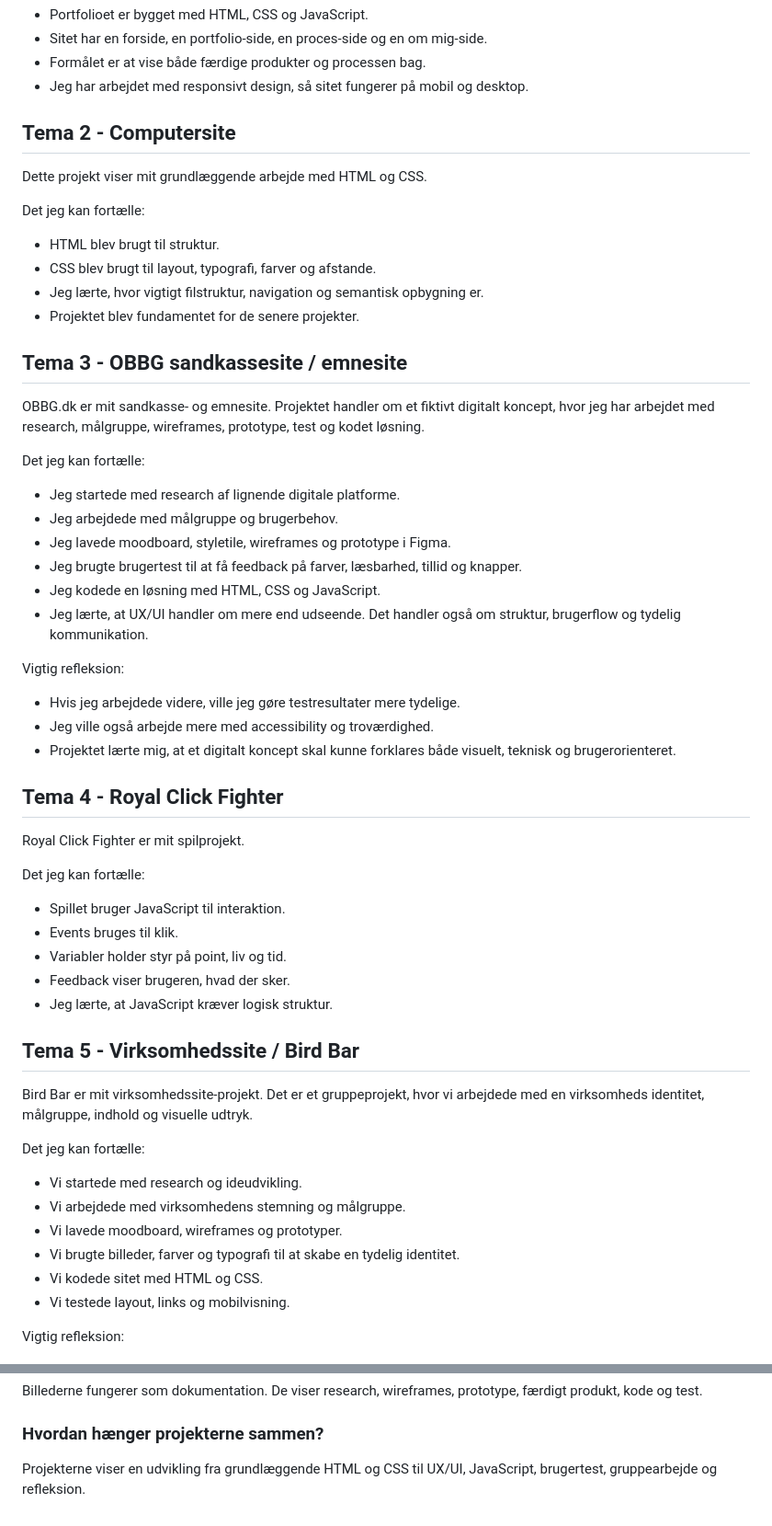
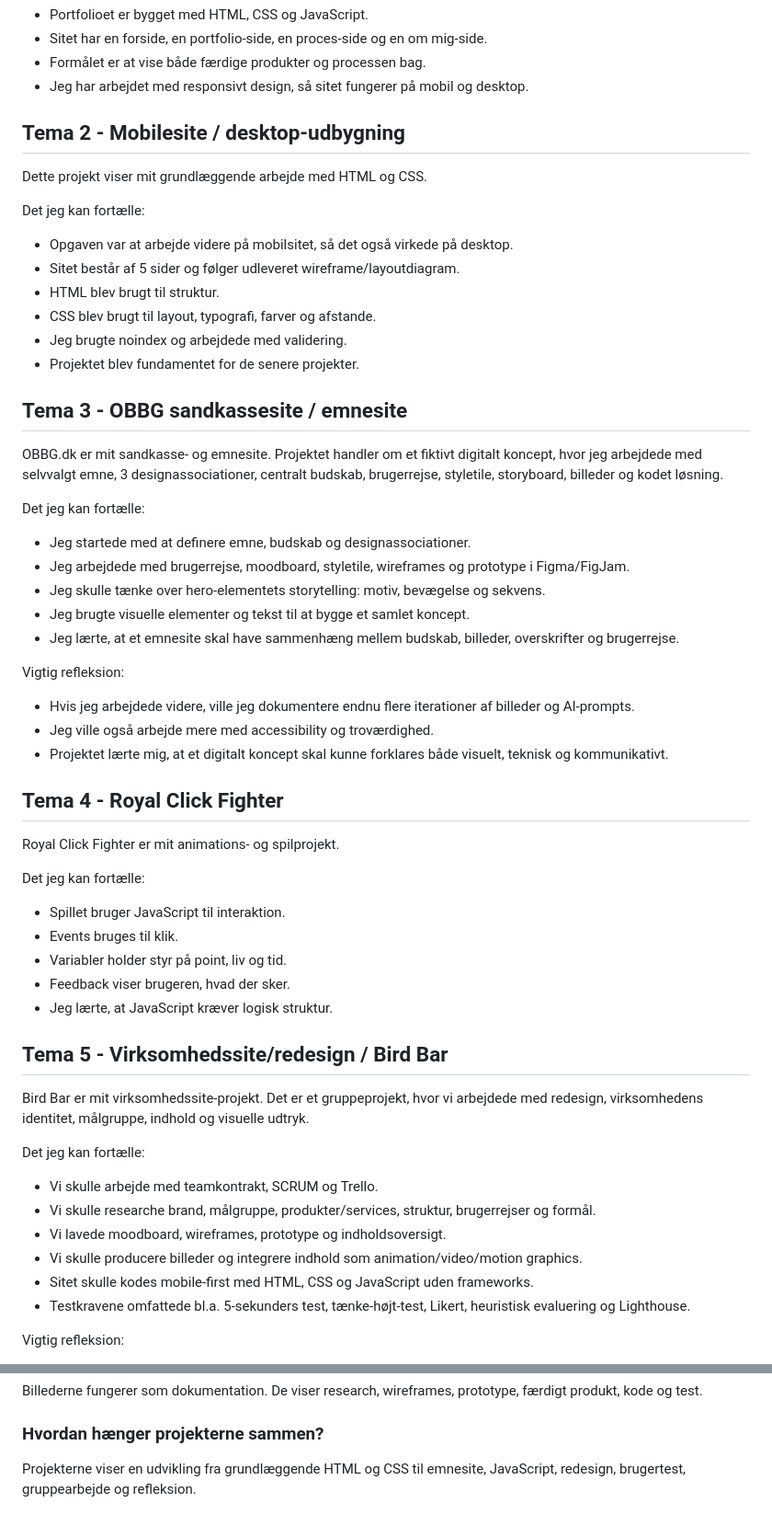
Before and after one commit to ddanu87/min-portfolio, a Markdown page: docs/noter.md, 2 parts joined by grey strips. Shown at 92% size. Rendered like a GitHub page.

Commit message:
Correct project names in exam notes

```diff
--- a/docs/noter.md
+++ b/docs/noter.md
@@ -13,39 +13,40 @@ Jeg vil starte med at præsentere mit portfolio. Portfolioet viser mine projekte
 - Formålet er at vise både færdige produkter og processen bag.
 - Jeg har arbejdet med responsivt design, så sitet fungerer på mobil og desktop.
 
-## Tema 2 - Computersite
+## Tema 2 - Mobilesite / desktop-udbygning
 
 Dette projekt viser mit grundlæggende arbejde med HTML og CSS.
 
 Det jeg kan fortælle:
 
+- Opgaven var at arbejde videre på mobilsitet, så det også virkede på desktop.
+- Sitet består af 5 sider og følger udleveret wireframe/layoutdiagram.
 - HTML blev brugt til struktur.
 - CSS blev brugt til layout, typografi, farver og afstande.
-- Jeg lærte, hvor vigtigt filstruktur, navigation og semantisk opbygning er.
+- Jeg brugte noindex og arbejdede med validering.
 - Projektet blev fundamentet for de senere projekter.
 
 ## Tema 3 - OBBG sandkassesite / emnesite
 
-OBBG.dk er mit sandkasse- og emnesite. Projektet handler om et fiktivt digitalt koncept, hvor jeg har arbejdet med research, målgruppe, wireframes, prototype, test og kodet løsning.
+OBBG.dk er mit sandkasse- og emnesite. Projektet handler om et fiktivt digitalt koncept, hvor jeg arbejdede med selvvalgt emne, 3 designassociationer, centralt budskab, brugerrejse, styletile, storyboard, billeder og kodet løsning.
 
 Det jeg kan fortælle:
 
-- Jeg startede med research af lignende digitale platforme.
-- Jeg arbejdede med målgruppe og brugerbehov.
-- Jeg lavede moodboard, styletile, wireframes og prototype i Figma.
-- Jeg brugte brugertest til at få feedback på farver, læsbarhed, tillid og knapper.
-- Jeg kodede en løsning med HTML, CSS og JavaScript.
-- Jeg lærte, at UX/UI handler om mere end udseende. Det handler også om struktur, brugerflow og tydelig kommunikation.
+- Jeg startede med at definere emne, budskab og designassociationer.
+- Jeg arbejdede med brugerrejse, moodboard, styletile, wireframes og prototype i Figma/FigJam.
+- Jeg skulle tænke over hero-elementets storytelling: motiv, bevægelse og sekvens.
+- Jeg brugte visuelle elementer og tekst til at bygge et samlet koncept.
+- Jeg lærte, at et emnesite skal have sammenhæng mellem budskab, billeder, overskrifter og brugerrejse.
 
 Vigtig refleksion:
 
-- Hvis jeg arbejdede videre, ville jeg gøre testresultater mere tydelige.
+- Hvis jeg arbejdede videre, ville jeg dokumentere endnu flere iterationer af billeder og AI-prompts.
 - Jeg ville også arbejde mere med accessibility og troværdighed.
-- Projektet lærte mig, at et digitalt koncept skal kunne forklares både visuelt, teknisk og brugerorienteret.
+- Projektet lærte mig, at et digitalt koncept skal kunne forklares både visuelt, teknisk og kommunikativt.
 
 ## Tema 4 - Royal Click Fighter
 
-Royal Click Fighter er mit spilprojekt.
+Royal Click Fighter er mit animations- og spilprojekt.
 
 Det jeg kan fortælle:
 
@@ -55,18 +56,18 @@ Det jeg kan fortælle:
 - Feedback viser brugeren, hvad der sker.
 - Jeg lærte, at JavaScript kræver logisk struktur.
 
-## Tema 5 - Virksomhedssite / Bird Bar
+## Tema 5 - Virksomhedssite/redesign / Bird Bar
 
-Bird Bar er mit virksomhedssite-projekt. Det er et gruppeprojekt, hvor vi arbejdede med en virksomheds identitet, målgruppe, indhold og visuelle udtryk.
+Bird Bar er mit virksomhedssite-projekt. Det er et gruppeprojekt, hvor vi arbejdede med redesign, virksomhedens identitet, målgruppe, indhold og visuelle udtryk.
 
 Det jeg kan fortælle:
 
-- Vi startede med research og ideudvikling.
-- Vi arbejdede med virksomhedens stemning og målgruppe.
-- Vi lavede moodboard, wireframes og prototyper.
-- Vi brugte billeder, farver og typografi til at skabe en tydelig identitet.
-- Vi kodede sitet med HTML og CSS.
-- Vi testede layout, links og mobilvisning.
+- Vi skulle arbejde med teamkontrakt, SCRUM og Trello.
+- Vi skulle researche brand, målgruppe, produkter/services, struktur, brugerrejser og formål.
+- Vi lavede moodboard, wireframes, prototype og indholdsoversigt.
+- Vi skulle producere billeder og integrere indhold som animation/video/motion graphics.
+- Sitet skulle kodes mobile-first med HTML, CSS og JavaScript uden frameworks.
+- Testkravene omfattede bl.a. 5-sekunders test, tænke-højt-test, Likert, heuristisk evaluering og Lighthouse.
 
 Vigtig refleksion:
 
@@ -112,4 +113,4 @@ Jeg ville dokumentere min proces mere løbende, teste tidligere og arbejde mere
 Billederne fungerer som dokumentation. De viser research, wireframes, prototype, færdigt produkt, kode og test.
 
 ### Hvordan hænger projekterne sammen?
-Projekterne viser en udvikling fra grundlæggende HTML og CSS til UX/UI, JavaScript, brugertest, gruppearbejde og refleksion.
+Projekterne viser en udvikling fra grundlæggende HTML og CSS til emnesite, JavaScript, redesign, brugertest, gruppearbejde og refleksion.
```
